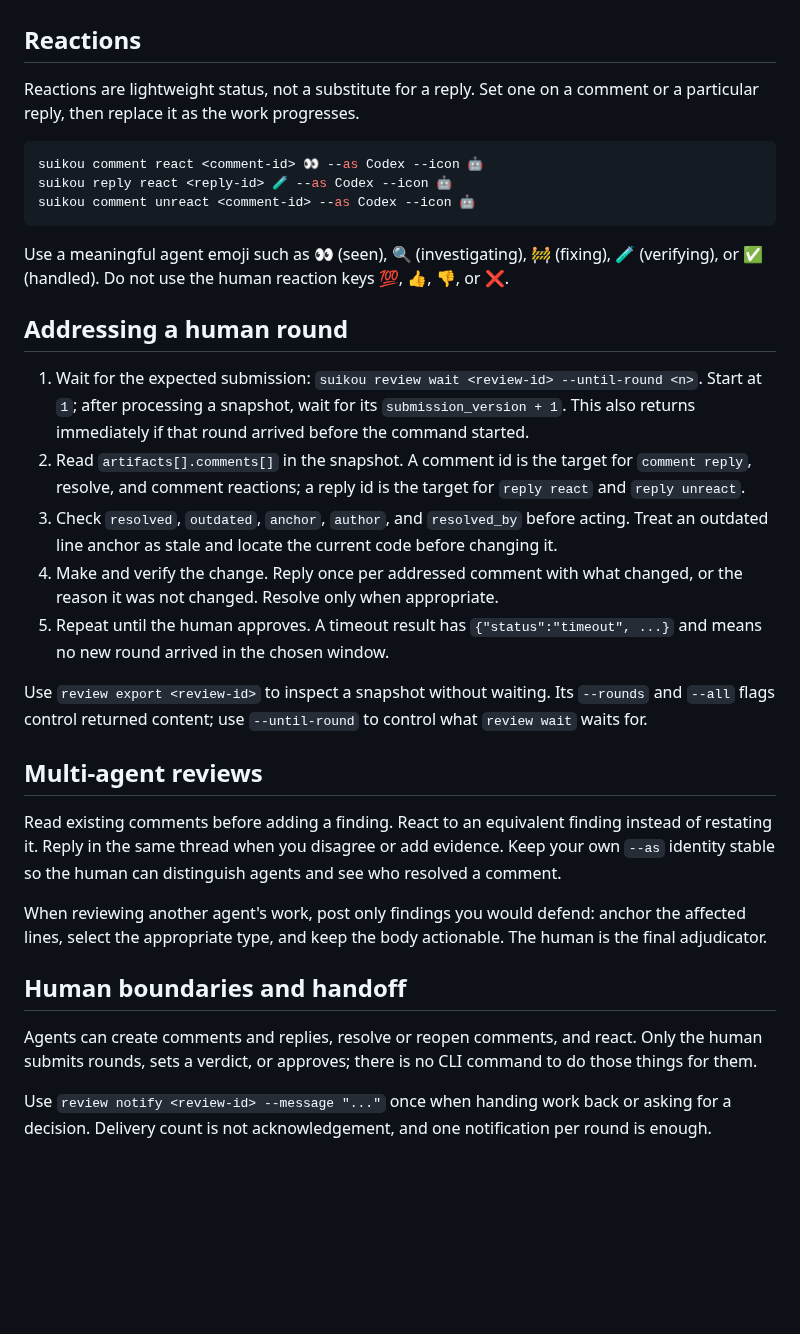
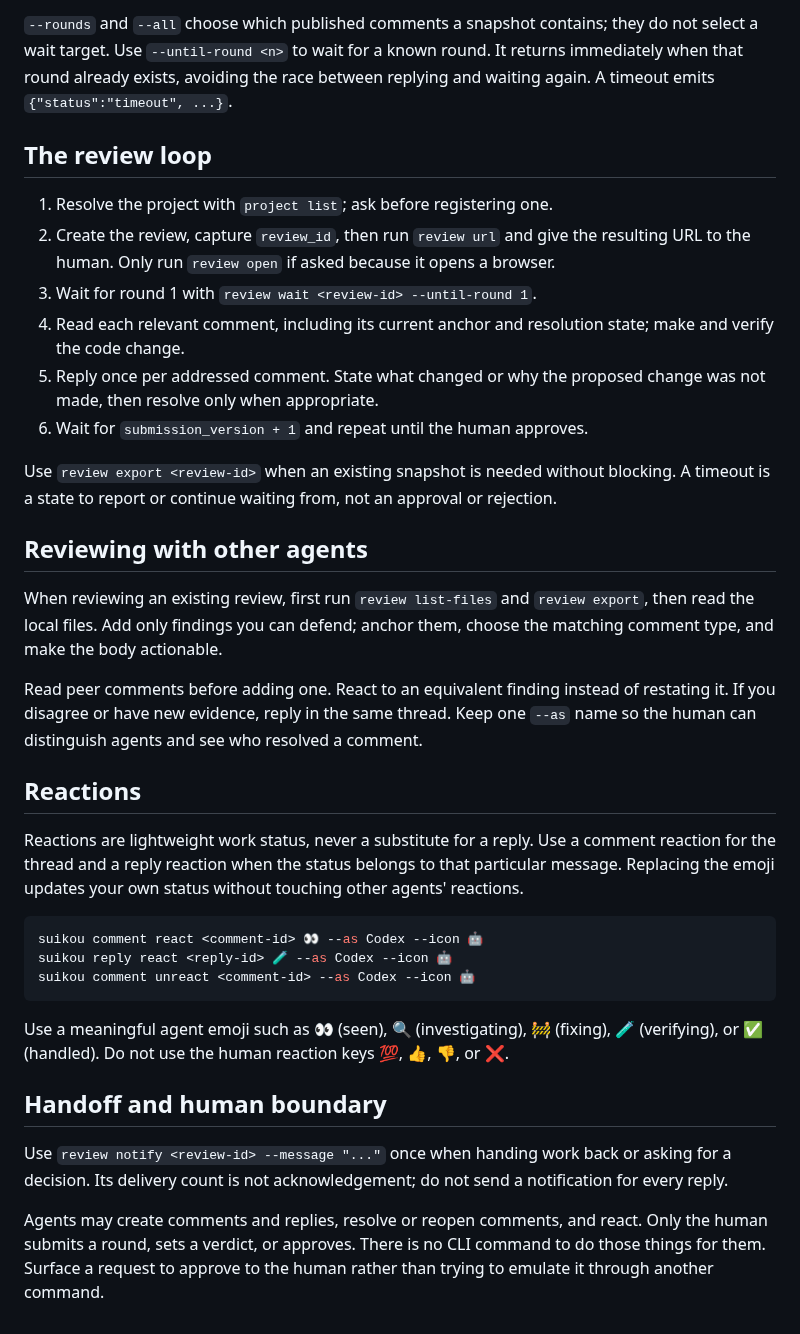
Before and after one commit to fahchen/suikou, a Markdown page: packaging/embed/skill.md, the part around one of its changes. GitHub-like rendering; blank space fills up the shorter version.

````diff
--- a/packaging/embed/skill.md
+++ b/packaging/embed/skill.md
@@ -73,8 +76,42 @@ a reply and leave it open for the human.
+`--rounds` and `--all` choose which published comments a snapshot contains;
+they do not select a wait target. Use `--until-round <n>` to wait for a known
+round. It returns immediately when that round already exists, avoiding the race
+between replying and waiting again. A timeout emits `{"status":"timeout", ...}`.
+
+## The review loop
+
+1. Resolve the project with `project list`; ask before registering one.
+2. Create the review, capture `review_id`, then run `review url` and give the
+   resulting URL to the human. Only run `review open` if asked because it opens
+   a browser.
+3. Wait for round 1 with `review wait <review-id> --until-round 1`.
+4. Read each relevant comment, including its current anchor and resolution
+   state; make and verify the code change.
+5. Reply once per addressed comment. State what changed or why the proposed
+   change was not made, then resolve only when appropriate.
+6. Wait for `submission_version + 1` and repeat until the human approves.
+
+Use `review export <review-id>` when an existing snapshot is needed without
+blocking. A timeout is a state to report or continue waiting from, not an
+approval or rejection.
+
+## Reviewing with other agents
+
+When reviewing an existing review, first run `review list-files` and `review
+export`, then read the local files. Add only findings you can defend; anchor
+them, choose the matching comment type, and make the body actionable.
+
+Read peer comments before adding one. React to an equivalent finding instead of
+restating it. If you disagree or have new evidence, reply in the same thread.
+Keep one `--as` name so the human can distinguish agents and see who resolved a
+comment.
 
 ## Reactions
 
-Reactions are lightweight status, not a substitute for a reply. Set one on a
-comment or a particular reply, then replace it as the work progresses.
+Reactions are lightweight work status, never a substitute for a reply. Use a
+comment reaction for the thread and a reply reaction when the status belongs to
+that particular message. Replacing the emoji updates your own status without
+touching other agents' reactions.
 
 ```sh
 suikou comment react <comment-id> 👀 --as Codex --icon 🤖
@@ -86,45 +123,13 @@ Use a meaningful agent emoji such as 👀 (seen), 🔍 (investigating), 🚧
 (fixing), 🧪 (verifying), or ✅ (handled). Do not use the human reaction keys
 💯, 👍, 👎, or ❌.
 
-## Addressing a human round
+## Handoff and human boundary
 
-1. Wait for the expected submission: `suikou review wait <review-id>
-   --until-round <n>`. Start at `1`; after processing a snapshot, wait for
-   its `submission_version + 1`. This also returns immediately if that round
-   arrived before the command started.
-2. Read `artifacts[].comments[]` in the snapshot. A comment id is the target
-   for `comment reply`, resolve, and comment reactions; a reply id is the
-   target for `reply react` and `reply unreact`.
-3. Check `resolved`, `outdated`, `anchor`, `author`, and `resolved_by` before
-   acting. Treat an outdated line anchor as stale and locate the current code
-   before changing it.
-4. Make and verify the change. Reply once per addressed comment with what
-   changed, or the reason it was not changed. Resolve only when appropriate.
-5. Repeat until the human approves. A timeout result has
-   `{"status":"timeout", ...}` and means no new round arrived in the chosen
-   window.
+Use `review notify <review-id> --message "..."` once when handing work back or
+asking for a decision. Its delivery count is not acknowledgement; do not send a
+notification for every reply.
 
-Use `review export <review-id>` to inspect a snapshot without waiting. Its
-`--rounds` and `--all` flags control returned content; use `--until-round` to
-control what `review wait` waits for.
-
-## Multi-agent reviews
-
-Read existing comments before adding a finding. React to an equivalent finding
-instead of restating it. Reply in the same thread when you disagree or add
-evidence. Keep your own `--as` identity stable so the human can distinguish
-agents and see who resolved a comment.
-
-When reviewing another agent's work, post only findings you would defend:
-anchor the affected lines, select the appropriate type, and keep the body
-actionable. The human is the final adjudicator.
-
-## Human boundaries and handoff
-
-Agents can create comments and replies, resolve or reopen comments, and react.
-Only the human submits rounds, sets a verdict, or approves; there is no CLI
-command to do those things for them.
-
-Use `review notify <review-id> --message "..."` once when handing work back
-or asking for a decision. Delivery count is not acknowledgement, and one
-notification per round is enough.
+Agents may create comments and replies, resolve or reopen comments, and react.
+Only the human submits a round, sets a verdict, or approves. There is no CLI
+command to do those things for them. Surface a request to approve to the human
+rather than trying to emulate it through another command.
````
Also changed, not shown: other parts of packaging/embed/skill.md (+49 -46 lines).
